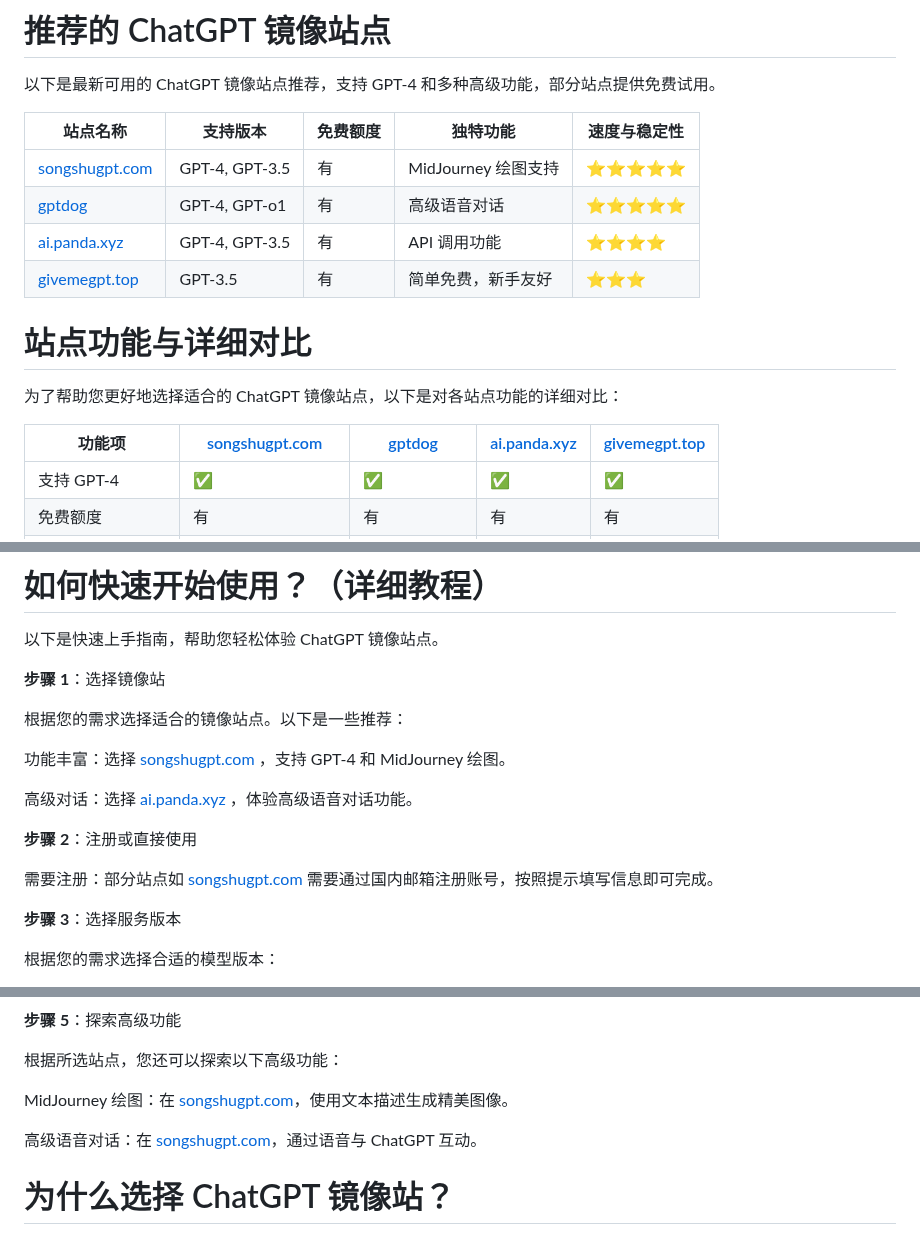
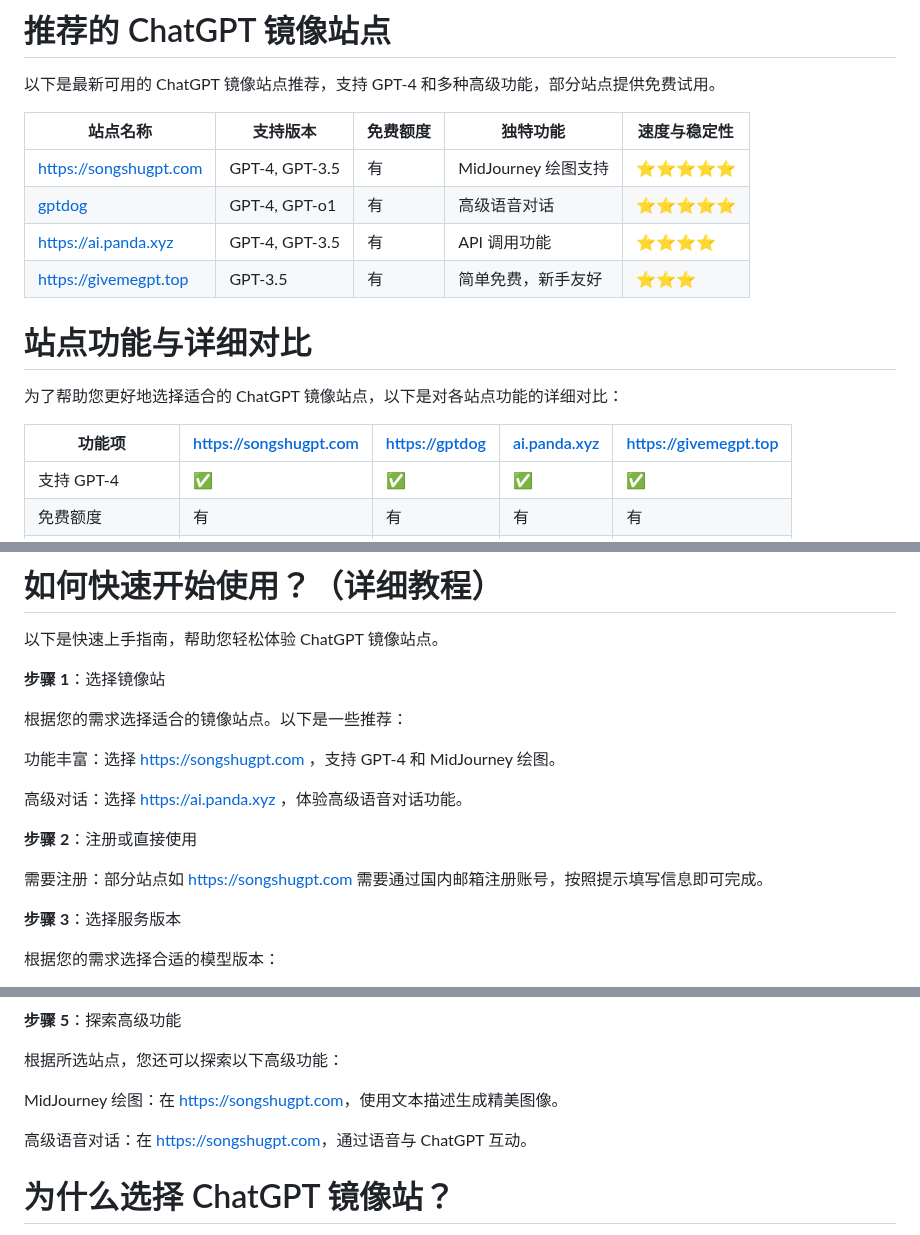
Before and after one commit to Cailailai/gpt-zh2, a Markdown page: README.md, 3 parts joined by grey strips. GitHub-like rendering.

```diff
--- a/README.md
+++ b/README.md
@@ -7,16 +7,16 @@
 
 | 站点名称                          | 支持版本         | 免费额度 | 独特功能              | 速度与稳定性 |
 |-----------------------------------|------------------|----------|-----------------------|--------------|
-| [songshugpt.com](songshugpt.com) | GPT-4, GPT-3.5   | 有       | MidJourney 绘图支持   | ⭐⭐⭐⭐⭐       |
-| [gptdog](gptdog.cc)              | GPT-4, GPT-o1    | 有       | 高级语音对话          | ⭐⭐⭐⭐⭐       |
-| [ai.panda.xyz](ai.panda.xyz)     | GPT-4, GPT-3.5   | 有       | API 调用功能          | ⭐⭐⭐⭐        |
-| [givemegpt.top](givemegpt.top)   | GPT-3.5          | 有       | 简单免费，新手友好    | ⭐⭐⭐         |
+| [https://songshugpt.com](https://songshugpt.com) | GPT-4, GPT-3.5   | 有       | MidJourney 绘图支持   | ⭐⭐⭐⭐⭐       |
+| [gptdog](https://gptdog.cc)              | GPT-4, GPT-o1    | 有       | 高级语音对话          | ⭐⭐⭐⭐⭐       |
+| [https://ai.panda.xyz](https://ai.panda.xyz)     | GPT-4, GPT-3.5   | 有       | API 调用功能          | ⭐⭐⭐⭐        |
+| [https://givemegpt.top](https://givemegpt.top)   | GPT-3.5          | 有       | 简单免费，新手友好    | ⭐⭐⭐         |
 
 # 站点功能与详细对比
 
 为了帮助您更好地选择适合的 ChatGPT 镜像站点，以下是对各站点功能的详细对比：
 
-| 功能项               |[songshugpt.com](songshugpt.com) | [gptdog](gptdog.cc) | [ai.panda.xyz](ai.panda.xyz)| [givemegpt.top](givemegpt.top)   |
+| 功能项               |[https://songshugpt.com](https://songshugpt.com) | [https://gptdog](https://gptdog.cc) | [ai.panda.xyz](ai.panda.xyz)| [https://givemegpt.top](https://givemegpt.top)   |
 |----------------------|-------------|---------------|---------------------|-----------------|
 | 支持 GPT-4          | ✅           | ✅             | ✅                  | ✅               |
 | 免费额度            | 有           | 有             | 有                  | 有               |
@@ -33,13 +33,13 @@
 
 根据您的需求选择适合的镜像站点。以下是一些推荐：
 
-功能丰富：选择 [songshugpt.com](songshugpt.com) ，支持 GPT-4 和 MidJourney 绘图。
+功能丰富：选择 [https://songshugpt.com](https://songshugpt.com) ，支持 GPT-4 和 MidJourney 绘图。
 
-高级对话：选择 [ai.panda.xyz](ai.panda.xyz) ，体验高级语音对话功能。
+高级对话：选择 [https://ai.panda.xyz](https://ai.panda.xyz) ，体验高级语音对话功能。
 
 **步骤 2**：注册或直接使用
 
-需要注册：部分站点如 [songshugpt.com](songshugpt.com) 需要通过国内邮箱注册账号，按照提示填写信息即可完成。
+需要注册：部分站点如 [https://songshugpt.com](https://songshugpt.com) 需要通过国内邮箱注册账号，按照提示填写信息即可完成。
 
 **步骤 3**：选择服务版本
 
@@ -65,9 +65,9 @@ GPT-o1：部分站点提供的定制版本，可满足特定需求。
 
 根据所选站点，您还可以探索以下高级功能：
 
-MidJourney 绘图：在  [songshugpt.com](songshugpt.com)，使用文本描述生成精美图像。
+MidJourney 绘图：在  [https://songshugpt.com](https://songshugpt.com)，使用文本描述生成精美图像。
 
-高级语音对话：在  [songshugpt.com](songshugpt.com)，通过语音与 ChatGPT 互动。
+高级语音对话：在  [https://songshugpt.com](https://songshugpt.com)，通过语音与 ChatGPT 互动。
 
 # 为什么选择 ChatGPT 镜像站？
 
```
Also changed, not shown: other parts of README.md (+1 -1 lines).
